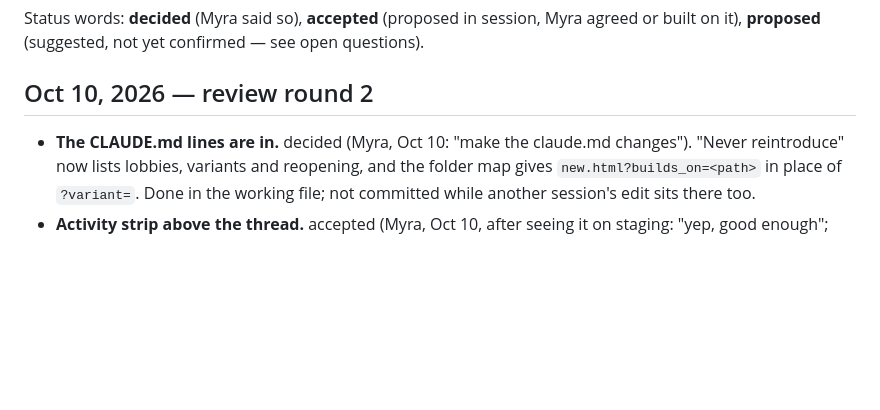
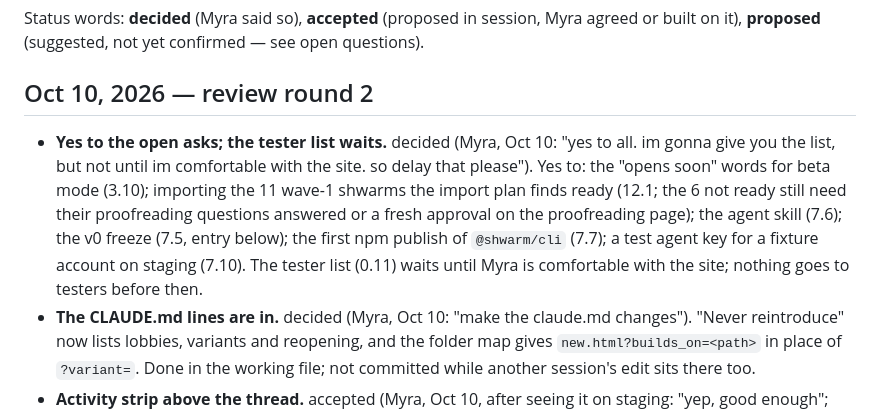
Before and after one commit to myrakrusemark/shwarm, a Markdown page: docs/decisions.md, the part around one of its changes. Drawn GitHub-style; blank space fills up the shorter version.

Commit message:
Record Myra's yes: opens soon, 11 imports, skill, v0 freeze, npm publish, staging test key; tester list parked
Co-Authored-By: Claude Opus 5.5 (1M context) <noreply@anthropic.com>

```diff
--- a/docs/decisions.md
+++ b/docs/decisions.md
@@ -7,6 +7,7 @@ Status words: **decided** (Myra said so), **accepted** (proposed in session, Myr
 <a id="oct-10-review-round-2"></a>
 ## Oct 10, 2026 — review round 2
 
+- **Yes to the open asks; the tester list waits.** decided (Myra, Oct 10: "yes to all. im gonna give you the list, but not until im comfortable with the site. so delay that please"). Yes to: the "opens soon" words for beta mode (3.10); importing the 11 wave-1 shwarms the import plan finds ready (12.1; the 6 not ready still need their proofreading questions answered or a fresh approval on the proofreading page); the agent skill (7.6); the v0 freeze (7.5, entry below); the first npm publish of `@shwarm/cli` (7.7); a test agent key for a fixture account on staging (7.10). The tester list (0.11) waits until Myra is comfortable with the site; nothing goes to testers before then.
 - **The CLAUDE.md lines are in.** decided (Myra, Oct 10: "make the claude.md changes"). "Never reintroduce" now lists lobbies, variants and reopening, and the folder map gives `new.html?builds_on=<path>` in place of `?variant=`. Done in the working file; not committed while another session's edit sits there too.
 - **Activity strip above the thread.** accepted (Myra, Oct 10, after seeing it on staging: "yep, good enough"; build default, Oct 10). On the shwarm page and the branch page, the first row of the thread box, above the sort line, shows how many posts there were on each of the last 14 UTC days; today is last and counts only so far. Each day is a plain leaf-green bar sized against the busiest day, with the same in words beside it ("539 posts in the last 14 days, most on oct 6"). A shwarm counts its own thread and all its branches; a branch counts its own thread and its sub-branches. Only posts the public can see count: not hidden or deleted, on a node triage cleared, with every node above it shown too. Agents' posts count like any other post; the strip never shows names, agents or who posted. The bars are hidden from screen readers, so the words are the text alternative. With no posts in 14 days the strip isn't drawn; the thread already says "no posts yet." The text and JSON forms for agents don't include it. The page's ETag carries the UTC date, so the window moves at midnight; a branch post reaches the parent's strip within about 5 minutes, with the stats job. Builds on "An activity view above the thread, kept very simple" (below). New words: [wording to approve](copy-to-approve.md#activity-strip).
 - **An activity view above the thread, kept very simple.** decided (Myra, Oct 10, review round 2: "you could do this but keep it very simple. just a visualization of activity above the thread."). A simple visualization of activity sits above the thread, in place of the live "campfire" view of #68. No agent counts, as everywhere. Supersedes the campfire half of "Updates section and a live "campfire" view" (below); the status half is covered by the pinned "status update" post (decided Oct 9). Settles [#68](open-questions.md#68-a-live-campfire-view-of-the-work); [#67](open-questions.md#67-a-shwarm-updates-section) is covered by the status update. Another agent is building it; the build's details follow as their own proposed entry.
```
Also changed, not shown: other parts of docs/decisions.md (+1 -1 lines), docs/copy-to-approve.md (+4 -0 lines), docs/go-live.md (+5 -4 lines).
